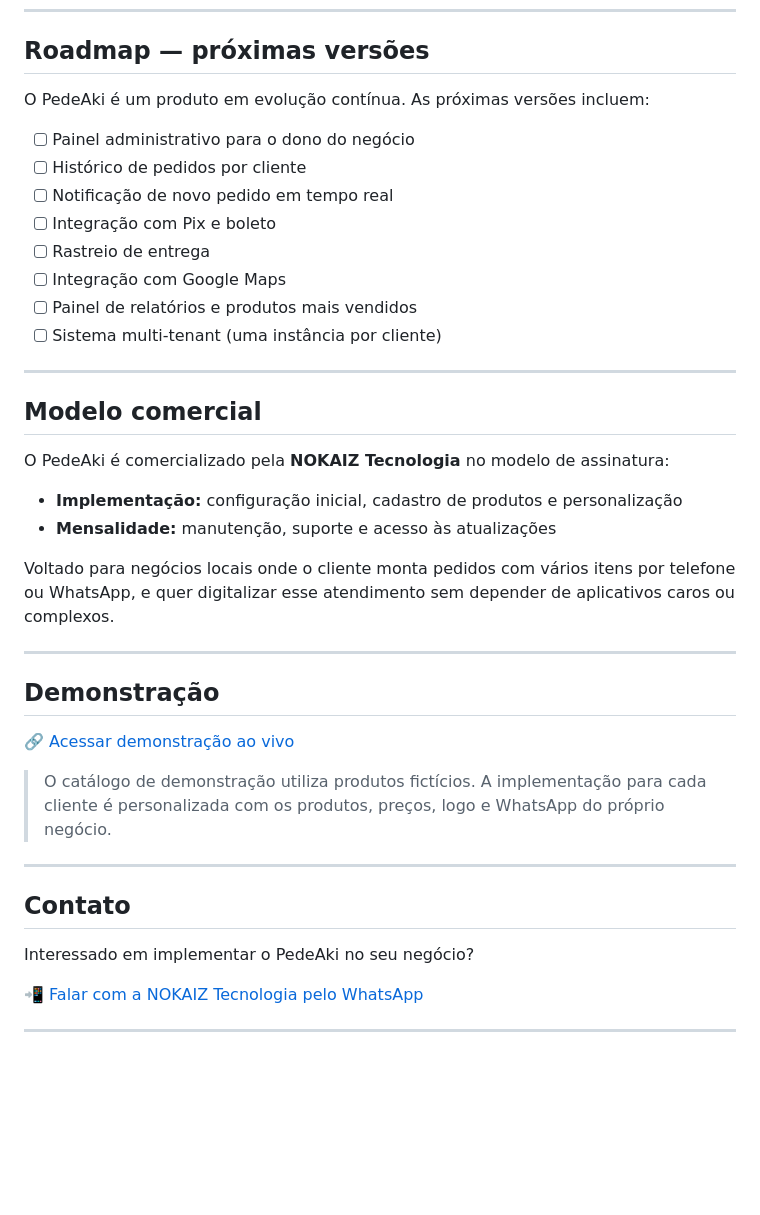
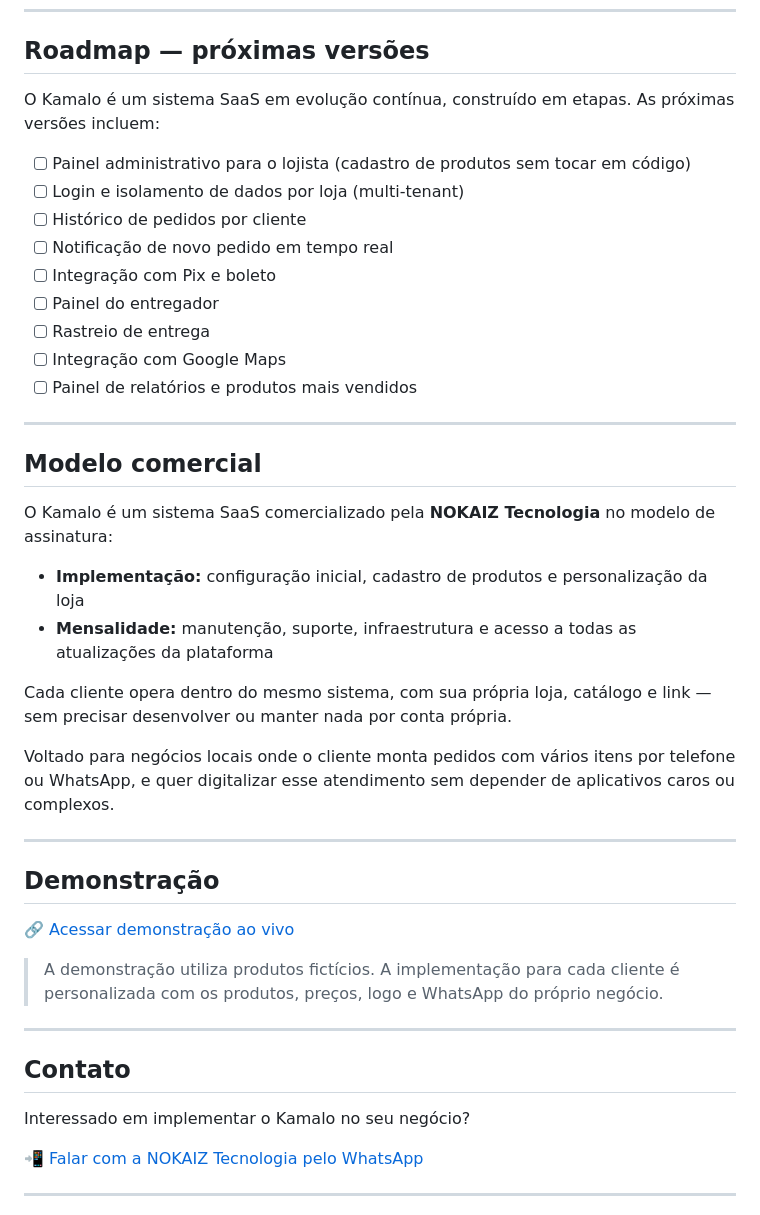
Before and after one commit to RaikanKleberson/pedeaki-v2, a Markdown page: README.md, the part around one of its changes. Drawn GitHub-style; blank space fills up the shorter version.

Commit message:
Rebranding PedeAki para KAMALO | Sistema SaaS para pequenas e médias empresas

```diff
--- a/README.md
+++ b/README.md
@@ -68,25 +68,28 @@ Funcionário separa e confirma entrega
 
 ## Roadmap — próximas versões
 
-O PedeAki é um produto em evolução contínua. As próximas versões incluem:
+O Kamalo é um sistema SaaS em evolução contínua, construído em etapas. As próximas versões incluem:
 
-- [ ] Painel administrativo para o dono do negócio
+- [ ] Painel administrativo para o lojista (cadastro de produtos sem tocar em código)
+- [ ] Login e isolamento de dados por loja (multi-tenant)
 - [ ] Histórico de pedidos por cliente
 - [ ] Notificação de novo pedido em tempo real
 - [ ] Integração com Pix e boleto
+- [ ] Painel do entregador
 - [ ] Rastreio de entrega
 - [ ] Integração com Google Maps
 - [ ] Painel de relatórios e produtos mais vendidos
-- [ ] Sistema multi-tenant (uma instância por cliente)
 
 ---
 
 ## Modelo comercial
 
-O PedeAki é comercializado pela **NOKAIZ Tecnologia** no modelo de assinatura:
+O Kamalo é um sistema SaaS comercializado pela **NOKAIZ Tecnologia** no modelo de assinatura:
 
-- **Implementação:** configuração inicial, cadastro de produtos e personalização
-- **Mensalidade:** manutenção, suporte e acesso às atualizações
+- **Implementação:** configuração inicial, cadastro de produtos e personalização da loja
+- **Mensalidade:** manutenção, suporte, infraestrutura e acesso a todas as atualizações da plataforma
+
+Cada cliente opera dentro do mesmo sistema, com sua própria loja, catálogo e link — sem precisar desenvolver ou manter nada por conta própria.
 
 Voltado para negócios locais onde o cliente monta pedidos com vários itens por telefone ou WhatsApp, e quer digitalizar esse atendimento sem depender de aplicativos caros ou complexos.
 
@@ -98,11 +101,11 @@ Voltado para negócios locais onde o cliente monta pedidos com vários itens por
 
-> O catálogo de demonstração utiliza produtos fictícios. A implementação para cada cliente é personalizada com os produtos, preços, logo e WhatsApp do próprio negócio.
+> A demonstração utiliza produtos fictícios. A implementação para cada cliente é personalizada com os produtos, preços, logo e WhatsApp do próprio negócio.
 
 ---
 
 ## Contato
 
-Interessado em implementar o PedeAki no seu negócio?
+Interessado em implementar o Kamalo no seu negócio?
 
 📲 [Falar com a NOKAIZ Tecnologia pelo WhatsApp](https://wa.me/63999665779)
 
```
Also changed, not shown: other parts of README.md (+9 -9 lines).
